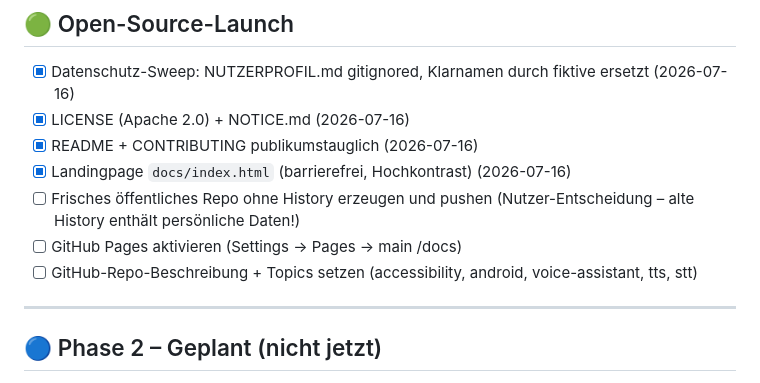
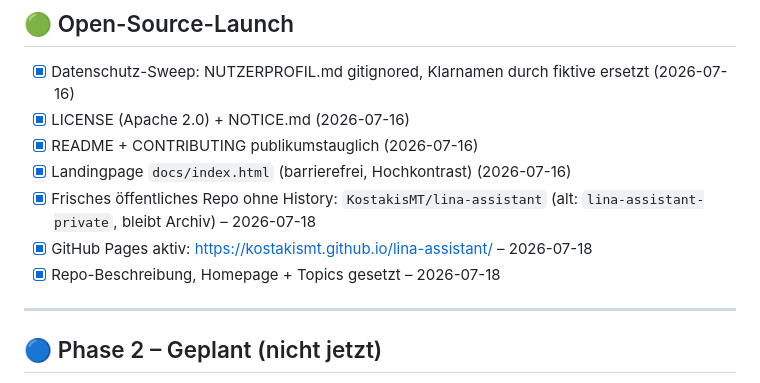
Before and after one commit to KostakisMT/lina-assistant, a Markdown page: TODO.md, the part around the change. GitHub-like rendering.

```diff
--- a/TODO.md
+++ b/TODO.md
@@ -162,9 +162,9 @@
 - [x] LICENSE (Apache 2.0) + NOTICE.md (2026-07-16)
 - [x] README + CONTRIBUTING publikumstauglich (2026-07-16)
 - [x] Landingpage `docs/index.html` (barrierefrei, Hochkontrast) (2026-07-16)
-- [ ] Frisches öffentliches Repo ohne History erzeugen und pushen (Nutzer-Entscheidung – alte History enthält persönliche Daten!)
-- [ ] GitHub Pages aktivieren (Settings → Pages → main /docs)
-- [ ] GitHub-Repo-Beschreibung + Topics setzen (accessibility, android, voice-assistant, tts, stt)
+- [x] Frisches öffentliches Repo ohne History: `KostakisMT/lina-assistant` (alt: `lina-assistant-private`, bleibt Archiv) – 2026-07-18
+- [x] GitHub Pages aktiv: https://kostakismt.github.io/lina-assistant/ – 2026-07-18
+- [x] Repo-Beschreibung, Homepage + Topics gesetzt – 2026-07-18
 
 ---
 
```
Also changed, not shown: CHANGELOG.md (+12 -0 lines).
